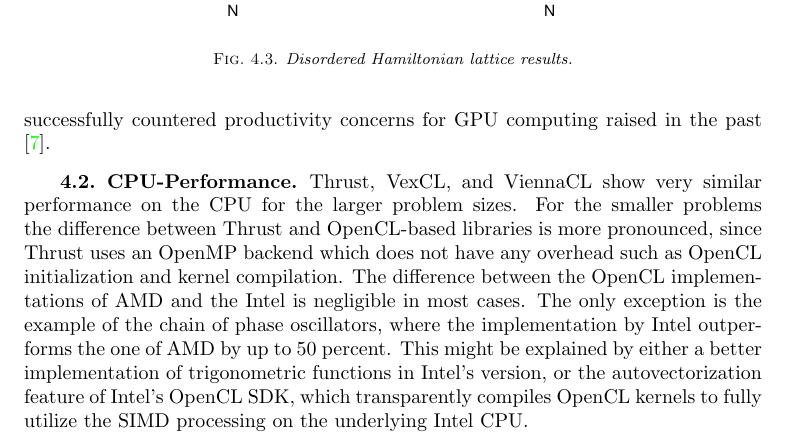
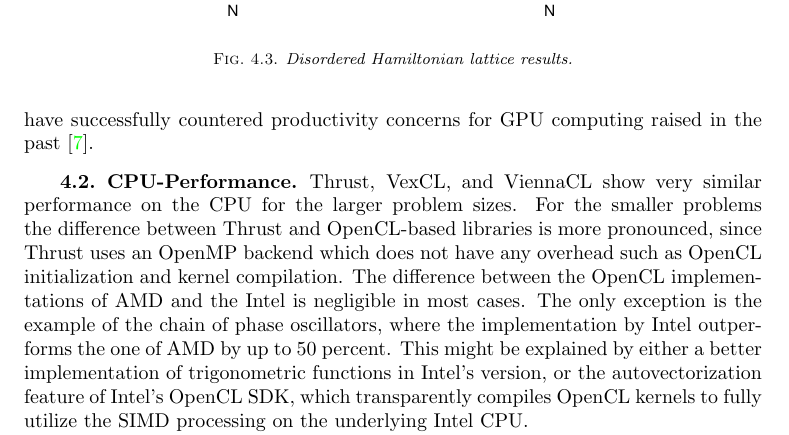
Before and after one commit to ddemidov/gpgpu_with_modern_cpp, a LaTeX paper (gpgpu_with_modern_cpp.tex): part of page 17 of 20, cut so that both start at the same text. Compiled offline with pdfLaTeX; a LaTeX package or settings file that is missing is left out.

Commit message:
paragraph reflow

```diff
--- a/gpgpu_with_modern_cpp.tex
+++ b/gpgpu_with_modern_cpp.tex
@@ -1058,7 +1058,7 @@ stencil operators are slightly more efficient than that of VexCL.
 Conversely, the overhead of using high-level libraries is negligible compared
 to the effort spent in getting familiar with the details of CUDA or OpenCL.
 Thus, we have successfully countered productivity concerns for GPU computing
-raised in the past \cite{bordawekar:gpu-productivity}.
+raised in the past~\cite{bordawekar:gpu-productivity}.
 
 
 \subsection{CPU-Performance}
```
